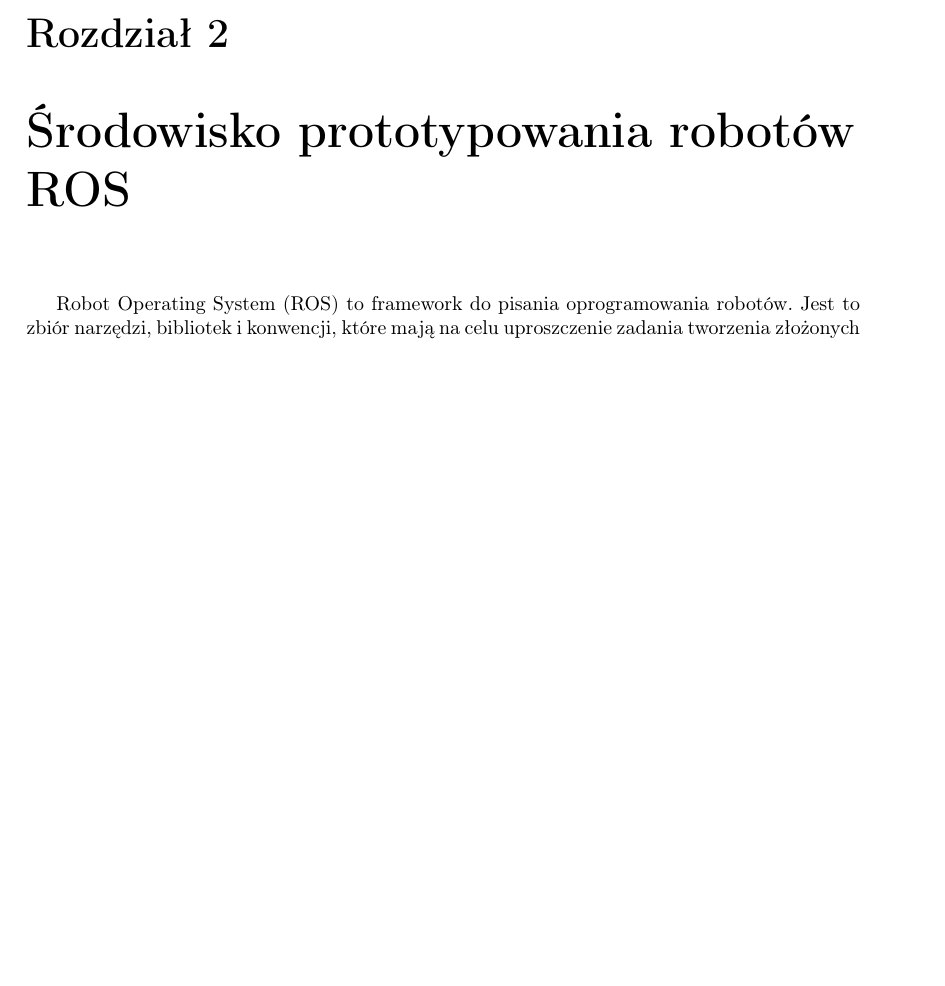
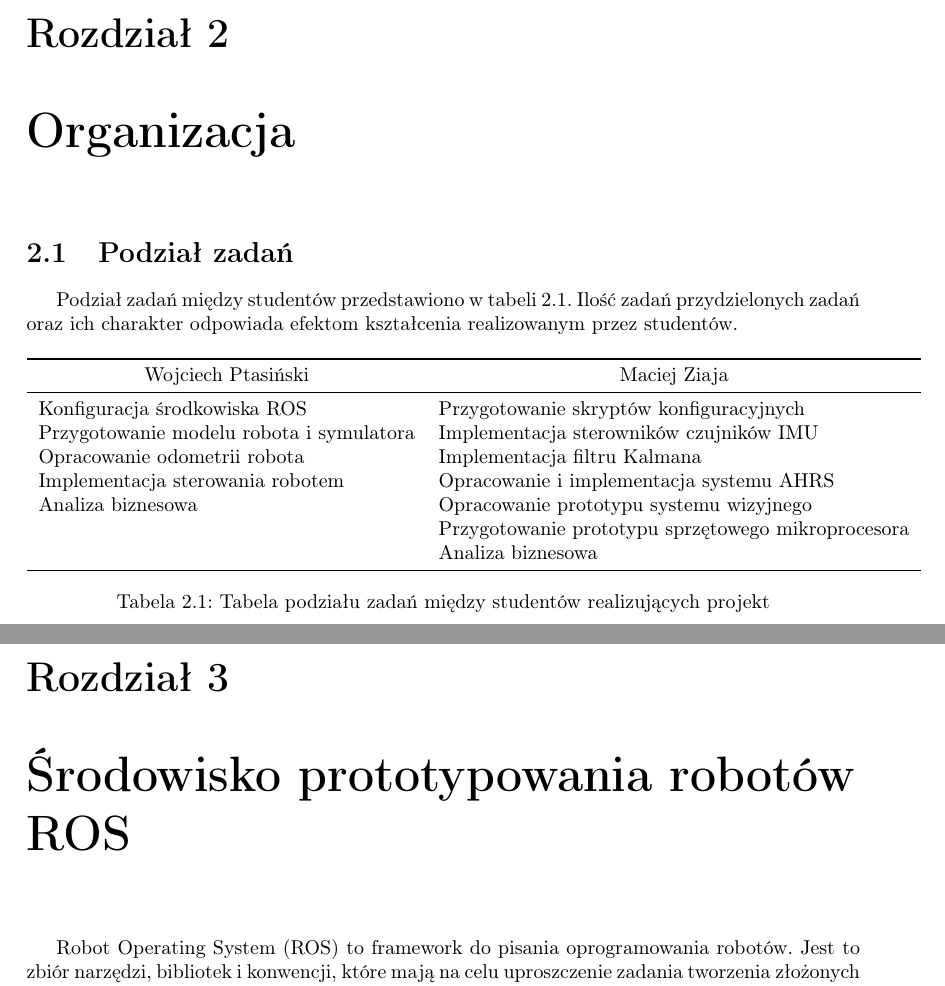
Before and after one commit to agv-polsl/report, a LaTeX document (report.tex, which reads chapters/introduction.tex): part of page 4 of 23 before the commit and two parts of pages 4 and 5 of 24 after it, the two joined at a grey line, cut so that both start at the same text, the shorter picture padded with empty space. Compiled offline with pdfLaTeX.

Commit message:
Add organisation

```diff
--- a/chapters/introduction.tex
+++ b/chapters/introduction.tex
@@ -25,0 +26,30 @@ autonomicznych.
+\chapter{Organizacja}
+
+
+\section{Podział zadań}
+Podział zadań między studentów przedstawiono w~tabeli \ref{tab:org}.
+Ilość zadań przydzielonych zadań oraz ich charakter odpowiada efektom
+kształcenia realizowanym przez studentów.
+
+\begin{table}[h]
+\begin{tabular}{ll}
+\toprule
+\multicolumn{1}{c}{Wojciech Ptasiński}   & \multicolumn{1}{c}{Maciej Ziaja} \\
+\midrule
+Konfiguracja środkowiska ROS             & Przygotowanie skryptów
+                                           konfiguracyjnych \\
+Przygotowanie modelu robota i symulatora & Implementacja sterowników czujników
+                                           IMU \\
+Opracowanie odometrii robota             & Implementacja filtru Kalmana \\
+Implementacja sterowania robotem         & Opracowanie i implementacja systemu
+                                           AHRS \\
+Analiza biznesowa                        & Opracowanie prototypu systemu
+                                           wizyjnego \\
+                                         & Przygotowanie prototypu sprzętowego
+                                           mikroprocesora \\
+                                         & Analiza biznesowa \\
+\bottomrule
+\end{tabular}
+\caption{Tabela podziału zadań między studentów realizujących projekt}
+\label{tab:org}
+\end{table}
--- a/report.tex
+++ b/report.tex
@@ -10,6 +10,7 @@
 % Graphics
 \usepackage{graphicx}
 \graphicspath{{./graphics/}}
+\usepackage{booktabs}
 
 % Math, physics and numbers
 \usepackage{amsmath}
```
Also changed, not shown: report.pdf, chapters/introduction.tex (10 more changed lines).
